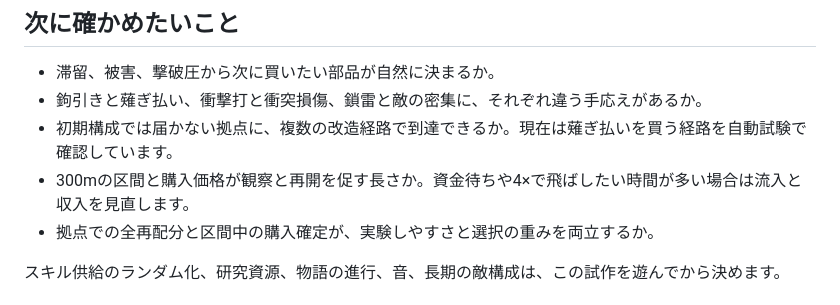
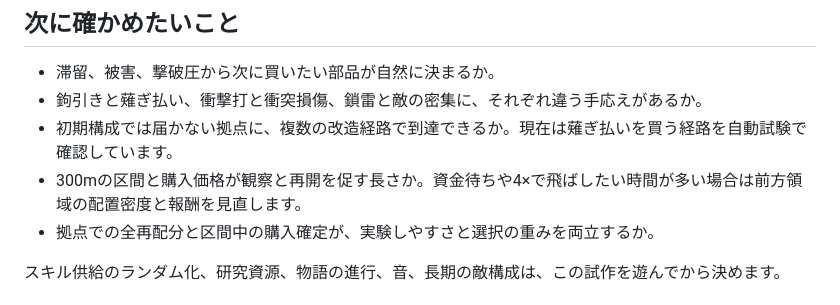
Before and after one commit to KKawamura1/continuous-expedition-autobattle, a Markdown page: docs/prototype-notes.md, the part around the change. Drawn GitHub-style.

```diff
--- a/docs/prototype-notes.md
+++ b/docs/prototype-notes.md
@@ -27,7 +27,7 @@
 - 滞留、被害、撃破圧から次に買いたい部品が自然に決まるか。
 - 鉤引きと薙ぎ払い、衝撃打と衝突損傷、鎖雷と敵の密集に、それぞれ違う手応えがあるか。
 - 初期構成では届かない拠点に、複数の改造経路で到達できるか。現在は薙ぎ払いを買う経路を自動試験で確認しています。
-- 300mの区間と購入価格が観察と再開を促す長さか。資金待ちや4×で飛ばしたい時間が多い場合は流入と収入を見直します。
+- 300mの区間と購入価格が観察と再開を促す長さか。資金待ちや4×で飛ばしたい時間が多い場合は前方領域の配置密度と報酬を見直します。
 - 拠点での全再配分と区間中の購入確定が、実験しやすさと選択の重みを両立するか。
 
 スキル供給のランダム化、研究資源、物語の進行、音、長期の敵構成は、この試作を遊んでから決めます。
```
Also changed, not shown: README.md (+4 -4 lines).
